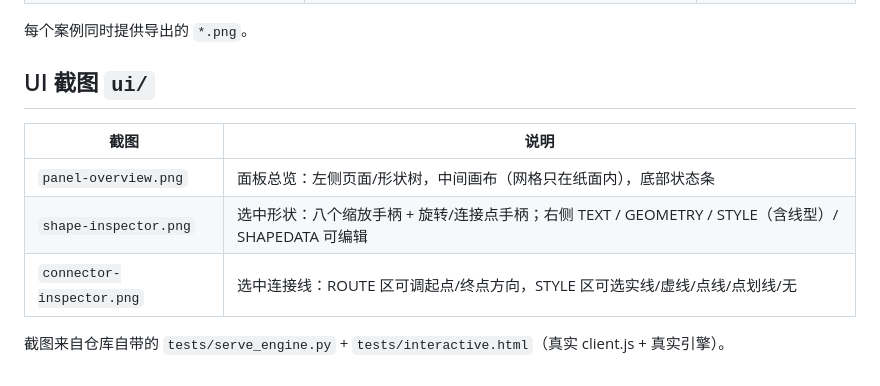
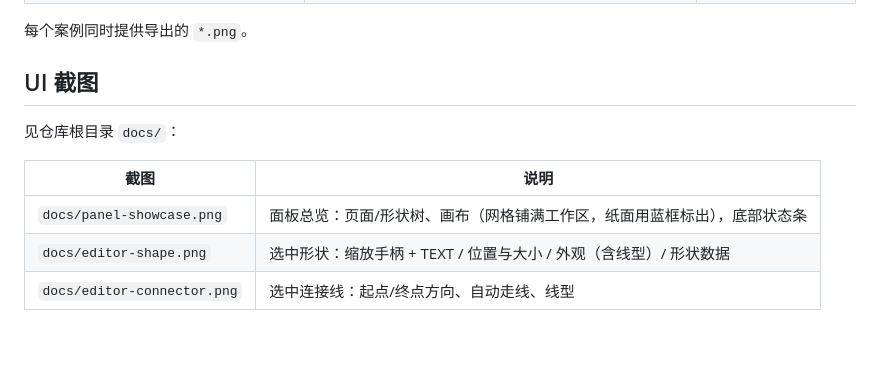
Before and after one commit to SamyiHu/dsh-visio, a Markdown page: examples/showcase/README.md, the part around the change. Drawn GitHub-style; blank space fills up the shorter version.

```diff
--- a/examples/showcase/README.md
+++ b/examples/showcase/README.md
@@ -7,12 +7,12 @@
 
 每个案例同时提供导出的 `*.png`。
 
-## UI 截图 `ui/`
+## UI 截图
+
+见仓库根目录 `docs/`：
 
 | 截图 | 说明 |
 |---|---|
-| `panel-overview.png` | 面板总览：左侧页面/形状树，中间画布（网格只在纸面内），底部状态条 |
-| `shape-inspector.png` | 选中形状：八个缩放手柄 + 旋转/连接点手柄；右侧 TEXT / GEOMETRY / STYLE（含线型）/ SHAPEDATA 可编辑 |
-| `connector-inspector.png` | 选中连接线：ROUTE 区可调起点/终点方向，STYLE 区可选实线/虚线/点线/点划线/无 |
-
-截图来自仓库自带的 `tests/serve_engine.py` + `tests/interactive.html`（真实 client.js + 真实引擎）。
+| `docs/panel-showcase.png` | 面板总览：页面/形状树、画布（网格铺满工作区，纸面用蓝框标出），底部状态条 |
+| `docs/editor-shape.png` | 选中形状：缩放手柄 + TEXT / 位置与大小 / 外观（含线型）/ 形状数据 |
+| `docs/editor-connector.png` | 选中连接线：起点/终点方向、自动走线、线型 |
```
Also changed, not shown: README.en.md (+19 -3 lines), README.md (+21 -0 lines), docs/editor-connector.png (added), docs/editor-shape.png (added), docs/panel-showcase.png (added), 4 other files.
